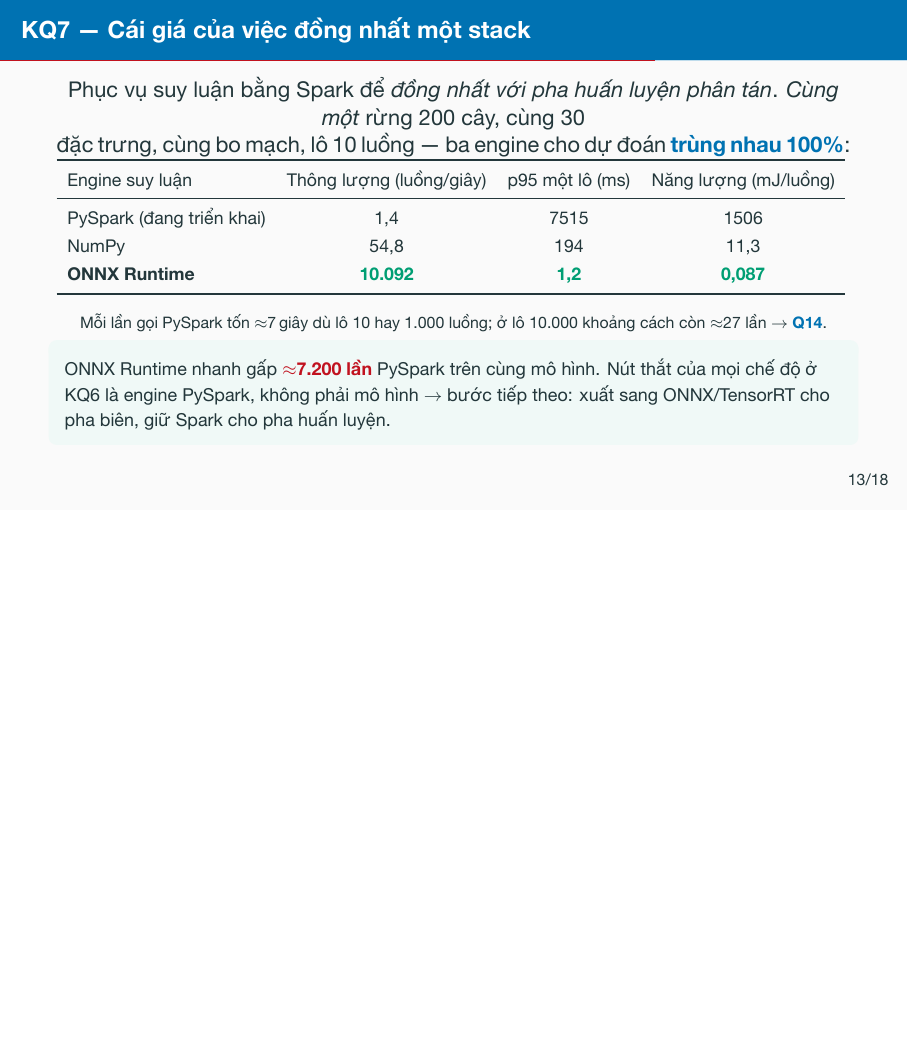
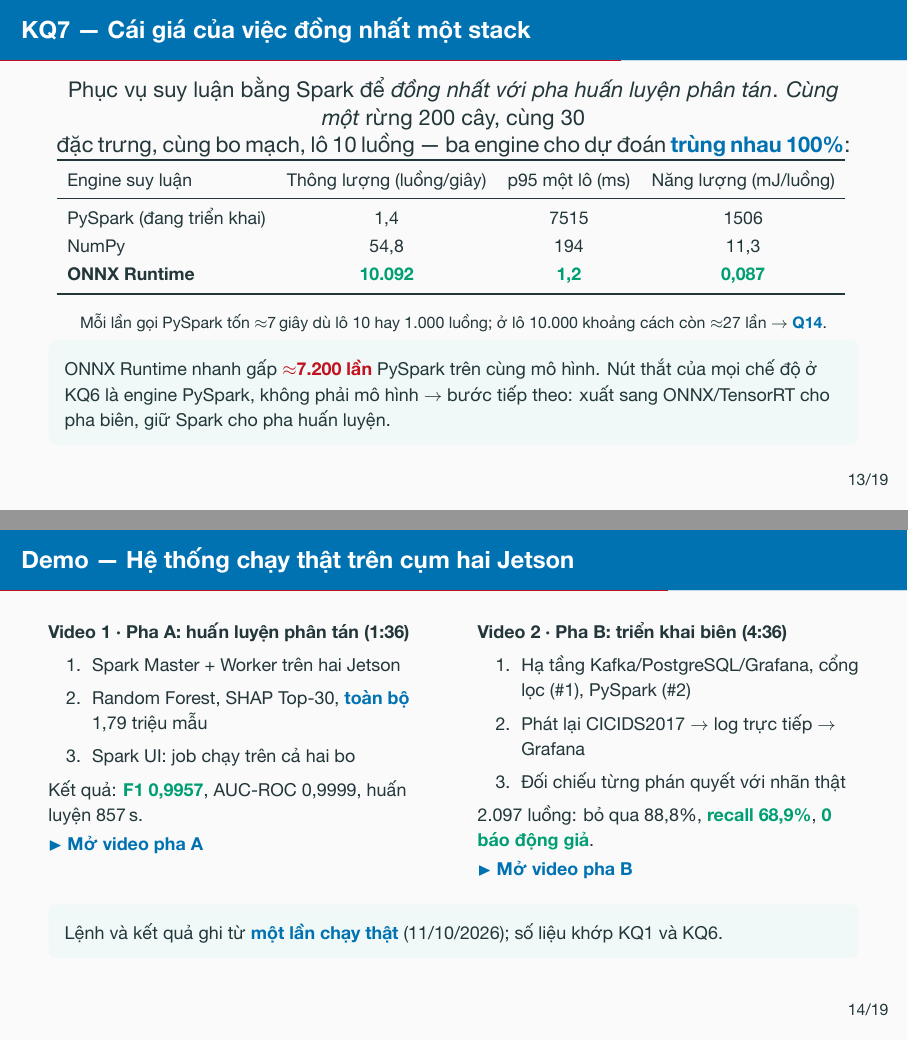
Before and after one commit to vuthainguyen1602/Thesis_IDS, LaTeX slides (slides/defense/main.tex): page 18 of 41 before the commit and pages 18 and 19 of 42 after it, the two joined at a grey line, the shorter picture padded with empty space. The pictures show the PDF file output/pdfs/LuanVan_BaoVe_slides.pdf that the author committed with the source.

Commit message:
slides: defense deck gets a Demo slide after KQ7
Summarises both demo videos (phase A: distributed training, F1 0.9957;
phase B: edge pipeline, recall 68.9%, no false alarm) with links that open
the videos from output/pdfs/. The speaker note gives the excerpts to play
if the 15-minute budget does not allow the full six minutes.

```diff
--- a/slides/defense/main.tex
+++ b/slides/defense/main.tex
@@ -565,6 +566,40 @@
   chỉ đi từ 7,1 lên 9,5 giây. Con số 7.200 lần gắn với lô 10, đúng cấu hình
   đang chạy. Nếu hội đồng hỏi sao không tăng lô: ở 20 luồng/giây phải chờ hơn
   8 phút mới gom đủ 10.000 luồng --- xem Q14.}
+\end{frame}
+
+\begin{frame}{Demo --- Hệ thống chạy thật trên cụm hai Jetson}
+  \footnotesize
+  \begin{columns}[T]
+    \begin{column}{0.48\textwidth}
+      \textbf{Video 1 · Pha A: huấn luyện phân tán (1:36)}
+      \begin{enumerate}
+        \item Spark Master + Worker trên hai Jetson
+        \item Random Forest, SHAP Top-30, \key{toàn bộ} 1,79 triệu mẫu
+        \item Spark UI: job chạy trên cả hai bo
+      \end{enumerate}
+      Kết quả: \good{F1 0,9957}, AUC-ROC 0,9999, huấn luyện 857\,s.\\[0.2em]
+      \href{run:../videos/LuanVan_demo_phaseA.mp4}{\key{$\blacktriangleright$ Mở video pha A}}
+    \end{column}
+    \begin{column}{0.48\textwidth}
+      \textbf{Video 2 · Pha B: triển khai biên (4:36)}
+      \begin{enumerate}
+        \item Hạ tầng Kafka/PostgreSQL/Grafana, cổng lọc (\#1), PySpark (\#2)
+        \item Phát lại CICIDS2017 $\rightarrow$ log trực tiếp $\rightarrow$ Grafana
+        \item Đối chiếu từng phán quyết với nhãn thật
+      \end{enumerate}
+      2.097 luồng: bỏ qua 88,8\%, \good{recall 68,9\%}, \good{0 báo động giả}.\\[0.2em]
+      \href{run:../videos/LuanVan_demo.mp4}{\key{$\blacktriangleright$ Mở video pha B}}
+    \end{column}
+  \end{columns}
+  \takeaway{Lệnh và kết quả ghi từ \key{một lần chạy thật} (11/10/2026); số liệu khớp KQ1 và KQ6.}
+  \note{Hai video dài khoảng 6 phút, vượt ngân sách 15 phút nếu chiếu hết. Nếu
+  hội đồng cho phép, chiếu đủ cả hai (lời thuyết minh: demo/LoiThuyetMinh.md).
+  Nếu thiếu giờ: pha A chiếu 0:37--1:36 (gửi job đến kết quả); pha B chiếu
+  0:58--1:44 (log trực tiếp) rồi tua đến 4:14--4:36 (thống kê cuối và kiểm
+  chứng). Link mở video chỉ chạy khi trình chiếu file trong output/pdfs/
+  (video nằm ở output/videos/); nếu trình xem PDF chặn link, mở video bằng tay.
+  Recall 68,9\% của demo khớp 69,6\% ở KQ6; F1 0,9957 khớp mô hình triển khai.}
 \end{frame}
 
 % =====================================================================
```
Also changed, not shown: output/pdfs/LuanVan_BaoVe_slides.pdf, output/pdfs/LuanVan_BaoVe_slides_notes.pdf, slides/defense/main.tex (3 more changed lines).
